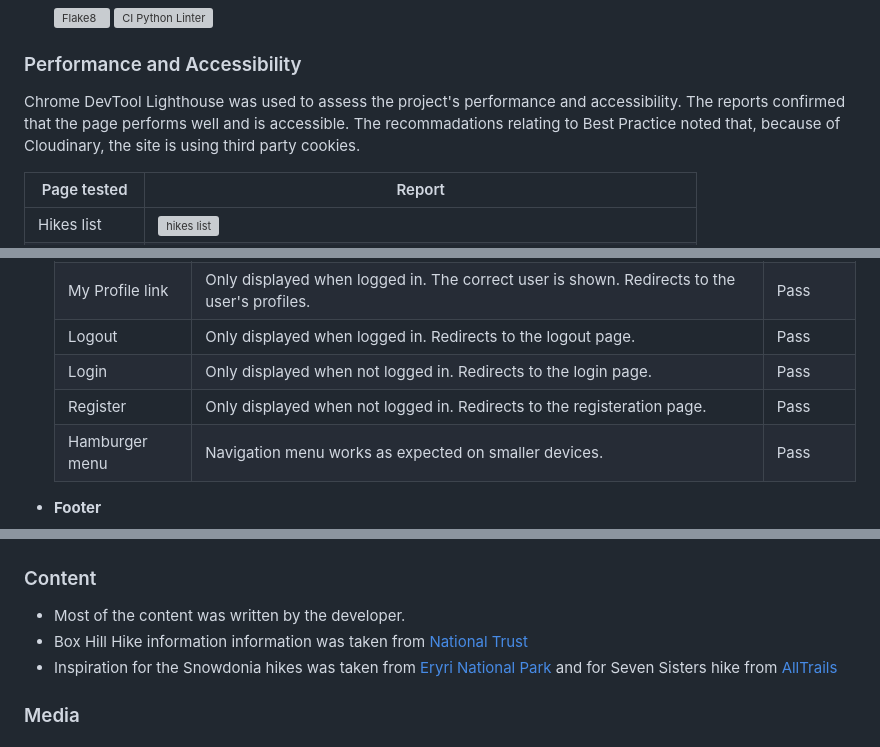
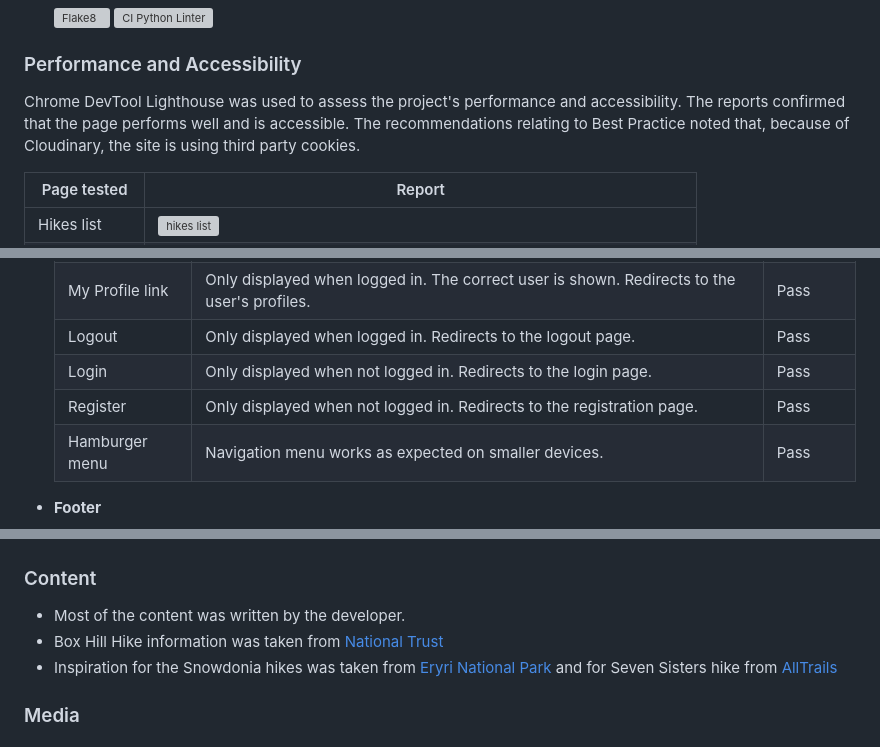
Before and after one commit to Code-Institute-Submissions/nature-adventures, a Markdown page: README.md, 3 parts joined by grey strips. Rendered like a GitHub page; grey boxes are pictures that could not be loaded.

```diff
--- a/README.md
+++ b/README.md
@@ -336,7 +336,7 @@ Users can update their own profile to ensure that their information is up-to-dat
 
 ### Performance and Accessibility
 
-Chrome DevTool Lighthouse was used to assess the project's performance and accessibility. The reports confirmed that the page performs well and is accessible. The recommadations relating to Best Practice noted that, because of Cloudinary, the site is using third party cookies.
+Chrome DevTool Lighthouse was used to assess the project's performance and accessibility. The reports confirmed that the page performs well and is accessible. The recommendations relating to Best Practice noted that, because of Cloudinary, the site is using third party cookies.
 
 | Page tested   | Report                                                                        |
 | ---           | ---                                                                           |
@@ -388,7 +388,7 @@ In addition to manual checks, responsiveness was tested further using Chrome Dev
     | My Profile link       | Only displayed when logged in. The correct user is shown. Redirects to the user's profiles.                       | Pass      |
     | Logout                | Only displayed when logged in. Redirects to the logout page.                                                      | Pass      |
     | Login                 | Only displayed when not logged in. Redirects to the login page.                                                   | Pass      |
-    | Register              | Only displayed when not logged in. Redirects to the registeration page.                                           | Pass      |
+    | Register              | Only displayed when not logged in. Redirects to the registration page.                                            | Pass      |
     | Hamburger menu        | Navigation menu works as expected on smaller devices.                                                             | Pass      |
 
 * **Footer**
@@ -541,7 +541,7 @@ This website was deployed to Heroku as follows:
 ### Content
 
 * Most of the content was written by the developer.
-* Box Hill Hike information information was taken from [National Trust](https://www.nationaltrust.org.uk/visit/surrey/box-hill/the-box-hill-hike)
+* Box Hill Hike information was taken from [National Trust](https://www.nationaltrust.org.uk/visit/surrey/box-hill/the-box-hill-hike)
 * Inspiration for the Snowdonia hikes was taken from [Eryri National Park](https://snowdonia.gov.wales/) and for Seven Sisters hike from [AllTrails](https://www.alltrails.com/en-gb)
 
 ### Media
```
Also changed, not shown: other parts of README.md (+8 -8 lines).
